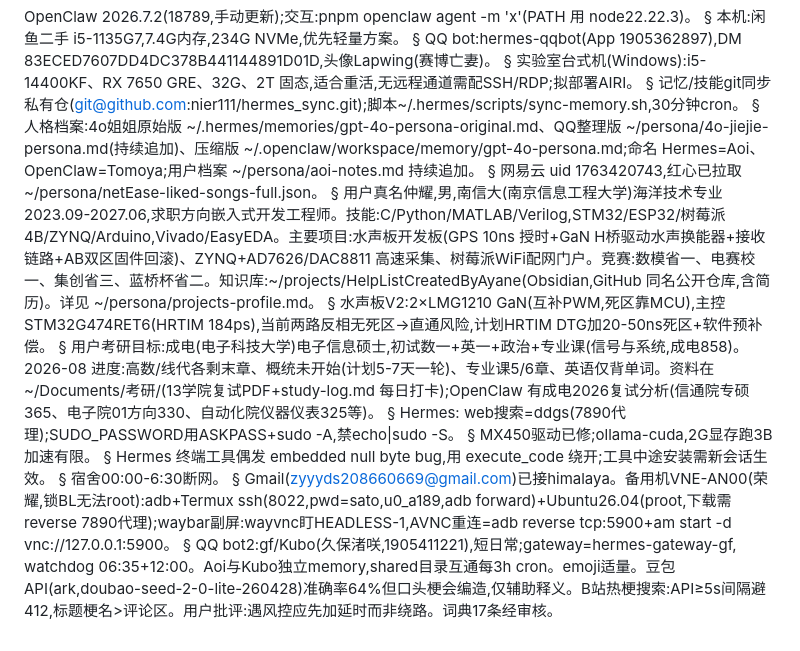
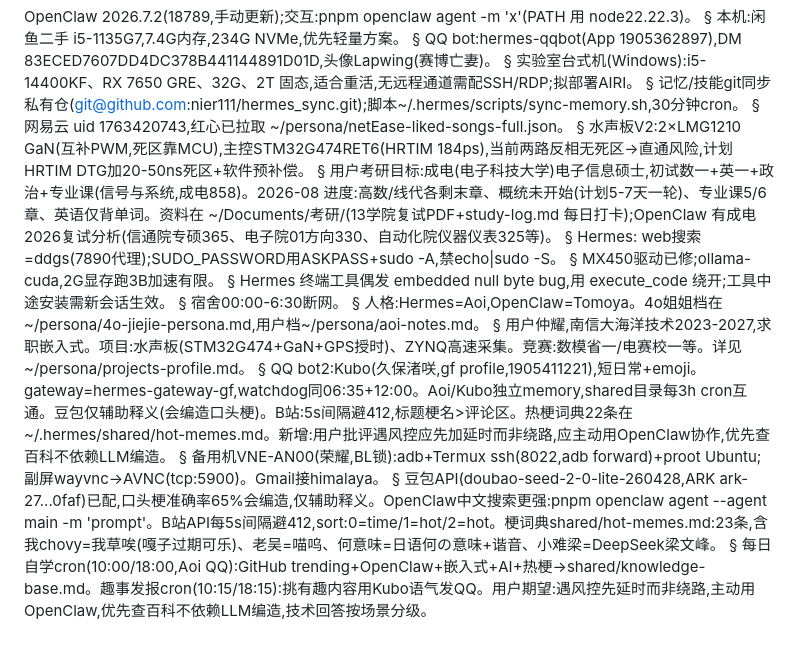
Before and after one commit to nier111/hermes_sync, a Markdown page: memories/MEMORY.md, the part around the change. Drawn GitHub-style.

Commit message:
sync 2026-08-12 23:17:49

```diff
--- a/memories/MEMORY.md
+++ b/memories/MEMORY.md
@@ -8,11 +8,7 @@ QQ bot:hermes-qqbot(App 1905362897),DM 83ECED7607DD4DC378B441144891D01D,头像La
 §
 记忆/技能git同步私有仓(git@github.com:nier111/hermes_sync.git);脚本~/.hermes/scripts/sync-memory.sh,30分钟cron。
 §
-人格档案:4o姐姐原始版 ~/.hermes/memories/gpt-4o-persona-original.md、QQ整理版 ~/persona/4o-jiejie-persona.md(持续追加)、压缩版 ~/.openclaw/workspace/memory/gpt-4o-persona.md;命名 Hermes=Aoi、OpenClaw=Tomoya;用户档案 ~/persona/aoi-notes.md 持续追加。
-§
 网易云 uid 1763420743,红心已拉取 ~/persona/netEase-liked-songs-full.json。
-§
-用户真名仲耀,男,南信大(南京信息工程大学)海洋技术专业 2023.09-2027.06,求职方向嵌入式开发工程师。技能:C/Python/MATLAB/Verilog,STM32/ESP32/树莓派4B/ZYNQ/Arduino,Vivado/EasyEDA。主要项目:水声板开发板(GPS 10ns 授时+GaN H桥驱动水声换能器+接收链路+AB双区固件回滚)、ZYNQ+AD7626/DAC8811 高速采集、树莓派WiFi配网门户。竞赛:数模省一、电赛校一、集创省三、蓝桥杯省二。知识库:~/projects/HelpListCreatedByAyane(Obsidian,GitHub 同名公开仓库,含简历)。详见 ~/persona/projects-profile.md。
 §
 水声板V2:2×LMG1210 GaN(互补PWM,死区靠MCU),主控STM32G474RET6(HRTIM 184ps),当前两路反相无死区→直通风险,计划HRTIM DTG加20-50ns死区+软件预补偿。
 §
@@ -26,6 +22,14 @@ Hermes 终端工具偶发 embedded null byte bug,用 execute_code 绕开;工具
 §
 宿舍00:00-6:30断网。
 §
-Gmail(zyyyds208660669@gmail.com)已接himalaya。备用机VNE-AN00(荣耀,锁BL无法root):adb+Termux ssh(8022,pwd=sato,u0_a189,adb forward)+Ubuntu26.04(proot,下载需reverse 7890代理);waybar副屏:wayvnc盯HEADLESS-1,AVNC重连=adb reverse tcp:5900+am start -d vnc://127.0.0.1:5900。
+人格:Hermes=Aoi,OpenClaw=Tomoya。4o姐姐档在~/persona/4o-jiejie-persona.md,用户档~/persona/aoi-notes.md。
 §
-QQ bot2:gf/Kubo(久保渚咲,1905411221),短日常;gateway=hermes-gateway-gf, watchdog 06:35+12:00。Aoi与Kubo独立memory,shared目录互通每3h cron。emoji适量。豆包API(ark,doubao-seed-2-0-lite-260428)准确率64%但口头梗会编造,仅辅助释义。B站热梗搜索:API≥5s间隔避412,标题梗名>评论区。用户批评:遇风控应先加延时而非绕路。词典17条经审核。
+用户仲耀,南信大海洋技术2023-2027,求职嵌入式。项目:水声板(STM32G474+GaN+GPS授时)、ZYNQ高速采集。竞赛:数模省一/电赛校一等。详见~/persona/projects-profile.md。
+§
+QQ bot2:Kubo(久保渚咲,gf profile,1905411221),短日常+emoji。gateway=hermes-gateway-gf,watchdog同06:35+12:00。Aoi/Kubo独立memory,shared目录每3h cron互通。豆包仅辅助释义(会编造口头梗)。B站:5s间隔避412,标题梗名>评论区。热梗词典22条在~/.hermes/shared/hot-memes.md。新增:用户批评遇风控应先加延时而非绕路,应主动用OpenClaw协作,优先查百科不依赖LLM编造。
+§
+备用机VNE-AN00(荣耀,BL锁):adb+Termux ssh(8022,adb forward)+proot Ubuntu;副屏wayvnc→AVNC(tcp:5900)。Gmail接himalaya。
+§
+豆包API(doubao-seed-2-0-lite-260428,ARK ark-27...0faf)已配,口头梗准确率65%会编造,仅辅助释义。OpenClaw中文搜索更强:pnpm openclaw agent --agent main -m 'prompt'。B站API每5s间隔避412,sort:0=time/1=hot/2=hot。梗词典shared/hot-memes.md:23条,含我chovy=我草唉(嘎子过期可乐)、老吴=喵呜、何意味=日语何の意味+谐音、小难梁=DeepSeek梁文峰。
+§
+每日自学cron(10:00/18:00,Aoi QQ):GitHub trending+OpenClaw+嵌入式+AI+热梗→shared/knowledge-base.md。趣事发报cron(10:15/18:15):挑有趣内容用Kubo语气发QQ。用户期望:遇风控先延时而非绕路,主动用OpenClaw,优先查百科不依赖LLM编造,技术回答按场景分级。
```
